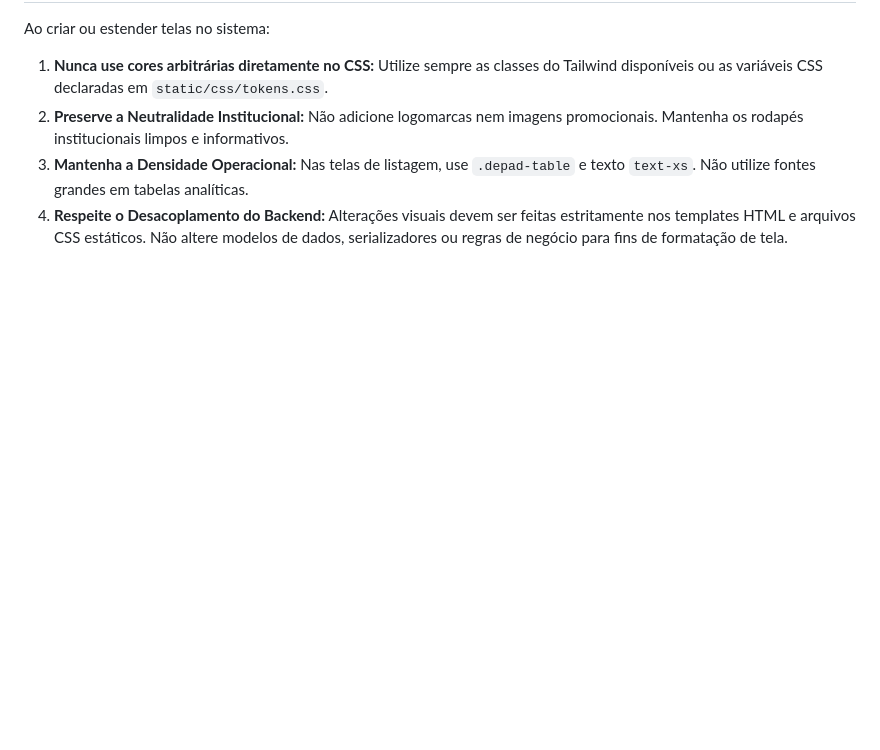
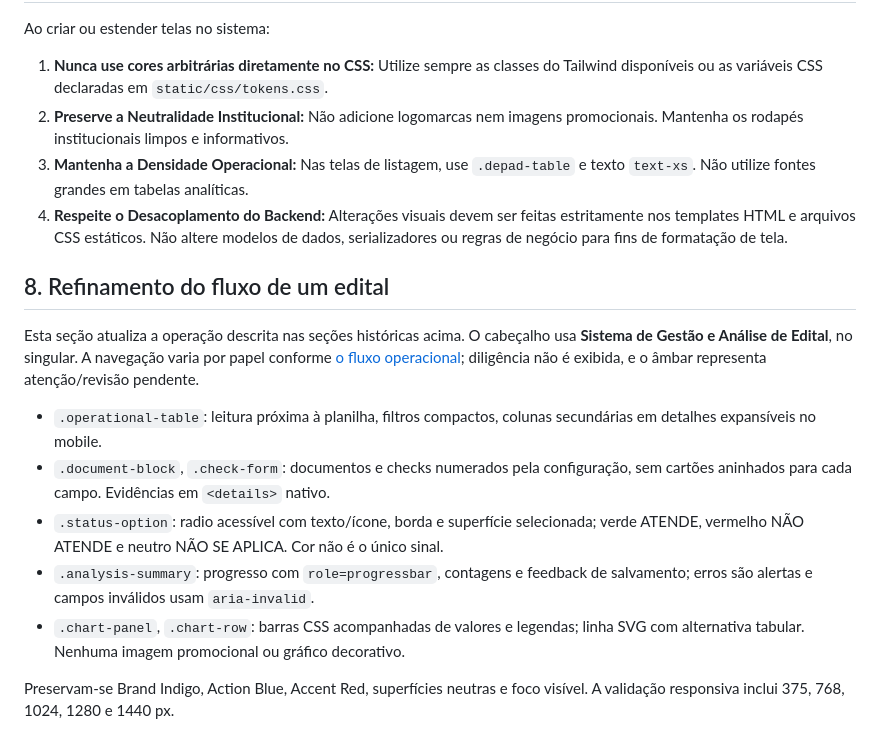
Before and after one commit to PUBLIC-DEVS/edital-depad-comunidades, a Markdown page: docs/UI_STYLE_GUIDE.md, the part around the change. Rendered like a GitHub page; blank space fills up the shorter version.

```diff
--- a/docs/UI_STYLE_GUIDE.md
+++ b/docs/UI_STYLE_GUIDE.md
@@ -121,3 +121,25 @@ Ao criar ou estender telas no sistema:
 2. **Preserve a Neutralidade Institucional:** Não adicione logomarcas nem imagens promocionais. Mantenha os rodapés institucionais limpos e informativos.
 3. **Mantenha a Densidade Operacional:** Nas telas de listagem, use `.depad-table` e texto `text-xs`. Não utilize fontes grandes em tabelas analíticas.
 4. **Respeite o Desacoplamento do Backend:** Alterações visuais devem ser feitas estritamente nos templates HTML e arquivos CSS estáticos. Não altere modelos de dados, serializadores ou regras de negócio para fins de formatação de tela.
+
+
+## 8. Refinamento do fluxo de um edital
+
+Esta seção atualiza a operação descrita nas seções históricas acima. O cabeçalho
+usa **Sistema de Gestão e Análise de Edital**, no singular. A navegação varia por
+papel conforme [o fluxo operacional](SIMPLIFIED_OPERATIONAL_FLOW.md); diligência
+não é exibida, e o âmbar representa atenção/revisão pendente.
+
+- `.operational-table`: leitura próxima à planilha, filtros compactos, colunas
+  secundárias em detalhes expansíveis no mobile.
+- `.document-block`, `.check-form`: documentos e checks numerados pela configuração,
+  sem cartões aninhados para cada campo. Evidências em `<details>` nativo.
+- `.status-option`: radio acessível com texto/ícone, borda e superfície selecionada;
+  verde ATENDE, vermelho NÃO ATENDE e neutro NÃO SE APLICA. Cor não é o único sinal.
+- `.analysis-summary`: progresso com `role=progressbar`, contagens e feedback de
+  salvamento; erros são alertas e campos inválidos usam `aria-invalid`.
+- `.chart-panel`, `.chart-row`: barras CSS acompanhadas de valores e legendas;
+  linha SVG com alternativa tabular. Nenhuma imagem promocional ou gráfico decorativo.
+
+Preservam-se Brand Indigo, Action Blue, Accent Red, superfícies neutras e foco
+visível. A validação responsiva inclui 375, 768, 1024, 1280 e 1440 px.
```
Also changed, not shown: README.md (+5 -17 lines), docs/SIMPLIFIED_OPERATIONAL_FLOW.md (added, +265 -0 lines).
